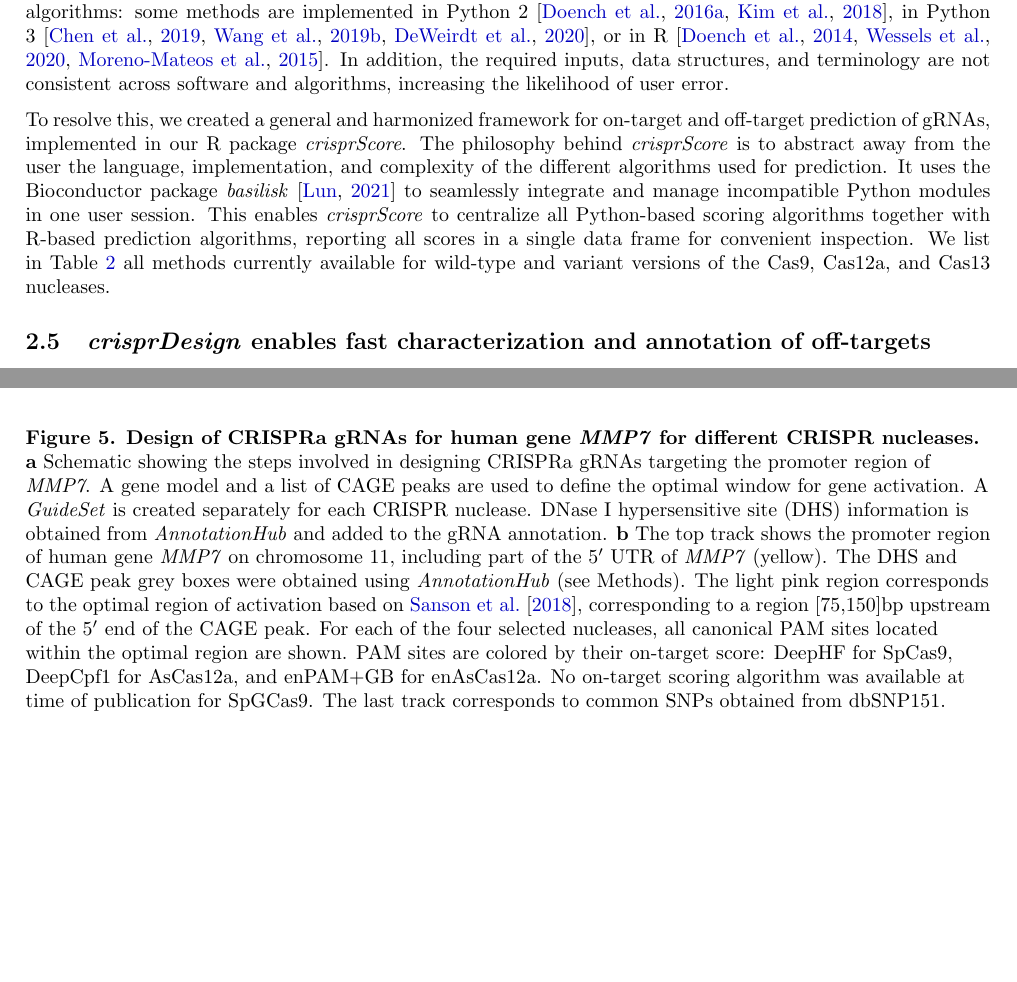
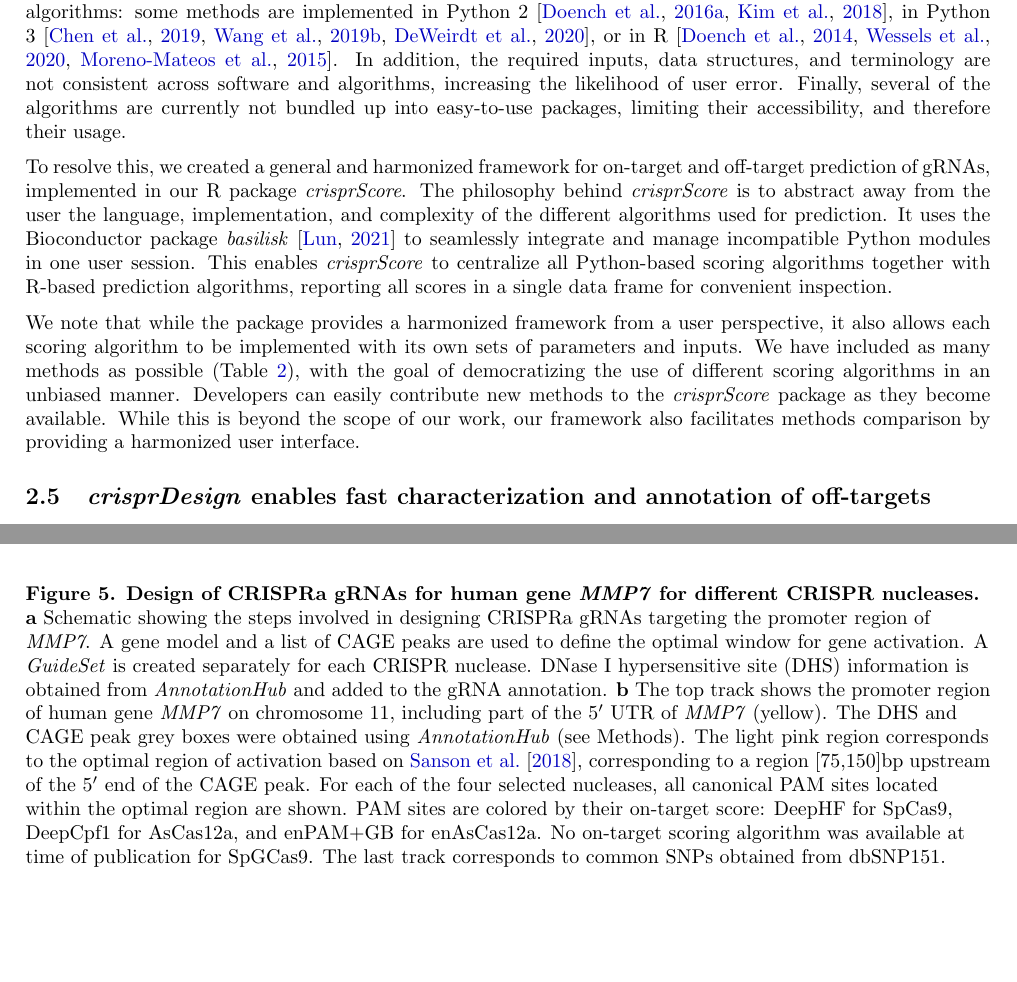
Before and after one commit to Jfortin1/crisprDesignPaper, a LaTeX paper (main.tex): two parts of pages 5 and 13 of 27 before the commit and two parts of pages 5 and 14 of 28 after it, joined at a grey line, cut so that both start at the same text, the shorter picture padded with empty space. Compiled offline with pdfLaTeX.

Commit message:
Finished scoring algorithms

```diff
--- a/main.tex
+++ b/main.tex
@@ -241,10 +241,12 @@ The Bioconductor project \citep{bioc1,bioc2} provides a robust and well-develope
 % ON-TARGET SCORING
 \subsection{\textit{crisprScore} implements state-of-the-art scoring methods}
 
-Predicting on-target binding and cutting efficiency of gRNAs is an extensive area of research. Many algorithms have been developed to tackle this problem, basing their prediction on a variety of features: sequence composition of the spacer sequence and flanking regions, including nucleotide content and melting temperature, cell type-specific chromatin accessibility data, and distance to transcription starting site (TSS).  Unfortunately, from a user's perspective, the heterogeneity in the algorithm implementations hinders the practical use of those algorithms: some methods are implemented in Python 2 \citep{azimuth,deepcpf1}, in Python 3 \citep{lindel,deepcas9,enpamgb}, or in R  \citep{doench2014rational,wessels2020massively,crisprscan}. In addition, the required inputs, data structures, and terminology are not consistent across software and algorithms, increasing the likelihood of user error.
+Predicting on-target binding and cutting efficiency of gRNAs is an extensive area of research. Many algorithms have been developed to tackle this problem, basing their prediction on a variety of features: sequence composition of the spacer sequence and flanking regions, including nucleotide content and melting temperature, cell type-specific chromatin accessibility data, and distance to transcription starting site (TSS).  Unfortunately, from a user's perspective, the heterogeneity in the algorithm implementations hinders the practical use of those algorithms: some methods are implemented in Python 2 \citep{azimuth,deepcpf1}, in Python 3 \citep{lindel,deepcas9,enpamgb}, or in R  \citep{doench2014rational,wessels2020massively,crisprscan}. In addition, the required inputs, data structures, and terminology are not consistent across software and algorithms, increasing the likelihood of user error. Finally, several of the algorithms are currently not bundled up into easy-to-use packages, limiting their accessibility, and therefore their usage.
 
 To resolve this, we created a general and harmonized framework for on-target and off-target prediction of gRNAs, implemented in our R package \textit{crisprScore}. The philosophy behind \textit{crisprScore} is to abstract away from the user the language, implementation, and complexity of the different algorithms used for prediction.  It uses the Bioconductor package \textit{basilisk} \citep{basilisk} to seamlessly integrate and manage incompatible Python modules in one user session. This enables \textit{crisprScore} to centralize all Python-based scoring algorithms together with R-based prediction algorithms, reporting all scores in a single data frame for convenient inspection.
-We list in Table~\ref{tab:crisprscore} all methods currently available for wild-type and variant versions of the Cas9, Cas12a, and Cas13 nucleases.
+
+We note that while the package provides a harmonized framework from a user perspective, it also allows each scoring algorithm to be implemented with its own sets of parameters and inputs. We have included as many methods as possible (Table~\ref{tab:crisprscore}), with the goal of democratizing the use of different scoring algorithms in an unbiased manner. Developers can easily contribute new methods to the \textit{crisprScore} package as they become available. While this is beyond the scope of our work, our framework also facilitates methods comparison by providing a harmonized user interface.
+
 
 
 % Off-target search
```
Also changed, not shown: main.pdf.
